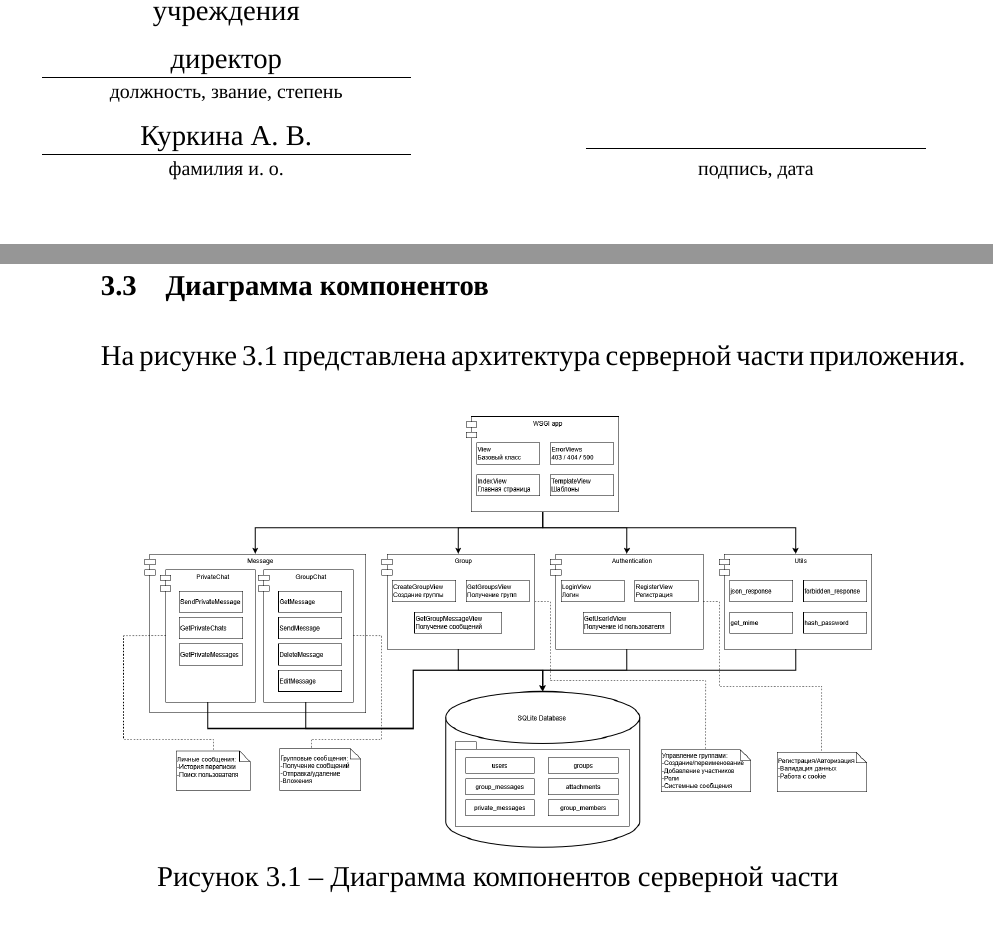
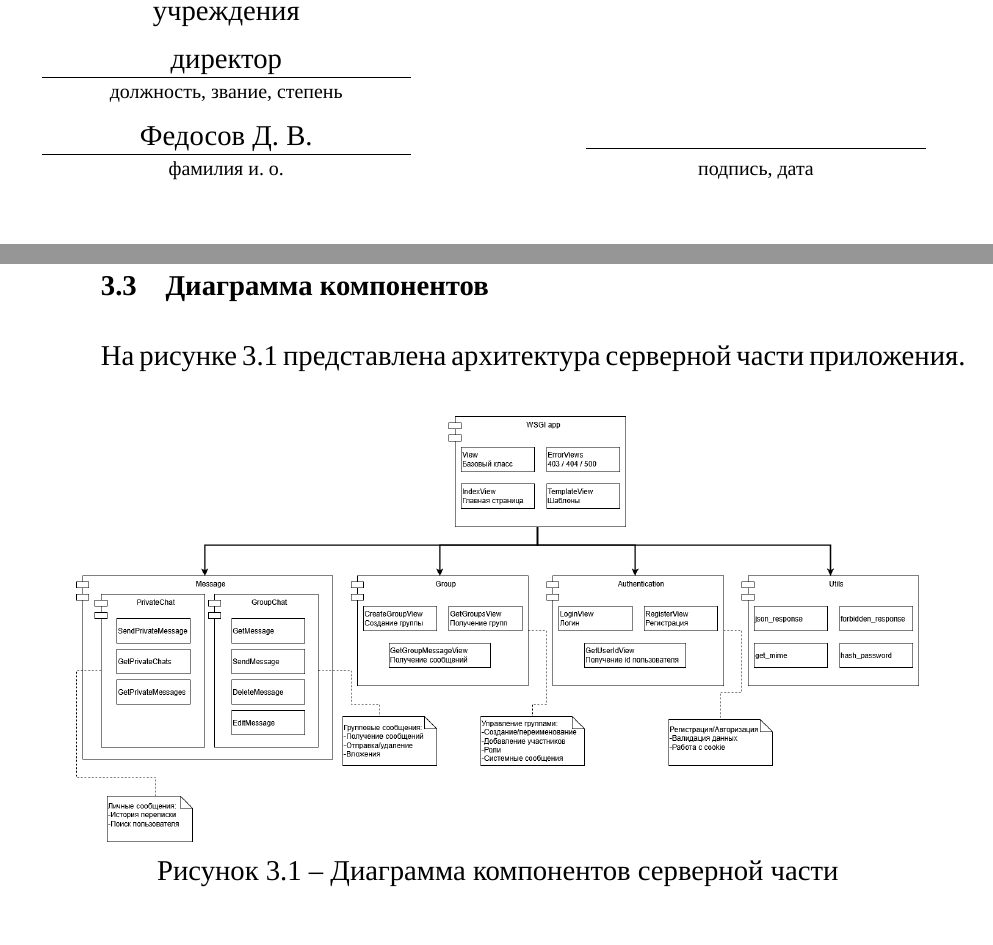
Before and after one commit to cubema1evich/documentation, a LaTeX document (Practice/Practice_doc/main.tex, which reads Practice/Practice_doc/ТехПроект.tex): two parts of pages 1 and 15 of 22, joined at a grey line, cut so that both start at the same text. Compiled offline with XeLaTeX; a missing font is replaced by an installed copy or a similar font.

Commit message:
Внес правки

```diff
--- a/Practice/Practice_doc/main.tex
+++ b/Practice/Practice_doc/main.tex
@@ -11,7 +11,7 @@
 \newcommand{\Тема}{Разработка web-сайта «Русатом – Аддитивные технологии» на платформе} % ВКР Курсовая
 \newcommand{\ТемаВтораяСтрока}{1С-Битрикс}
 \newcommand{\ГдеПроводитсяПрактика}{Юго-Западном государственном университете} % для практики
-\newcommand{\РуководительПрактПредпр}{Куркина А. В.} % для практики
+\newcommand{\РуководительПрактПредпр}{Федосов Д. В.} % для практики
 \newcommand{\ДолжнРуководительПрактПредпр}{директор} % для практики
 \newcommand{\РуководительПрактУнивер}{Чаплыгин А. А.} % для практики
 \newcommand{\ДолжнРуководительПрактУнивер}{к.т.н. доцент} % для практики
--- a/Practice/Practice_doc/ТехПроект.tex
+++ b/Practice/Practice_doc/ТехПроект.tex
@@ -47,7 +47,7 @@ SQLite выбрана как:
 
 \begin{figure}[ht]
 	\centering
-	\includegraphics[width=0.8\linewidth]{"images/Диаграмма компонентов"}
+	\includegraphics[width=0.9\linewidth]{"images/Диаграмма компонентов"}
 	\caption{Диаграмма компонентов серверной части}
 	\label{fig:-components}
 \end{figure}
```
Also changed, not shown: Practice/Practice_doc/images/Диаграмма компонентов.png, 2 other files.
